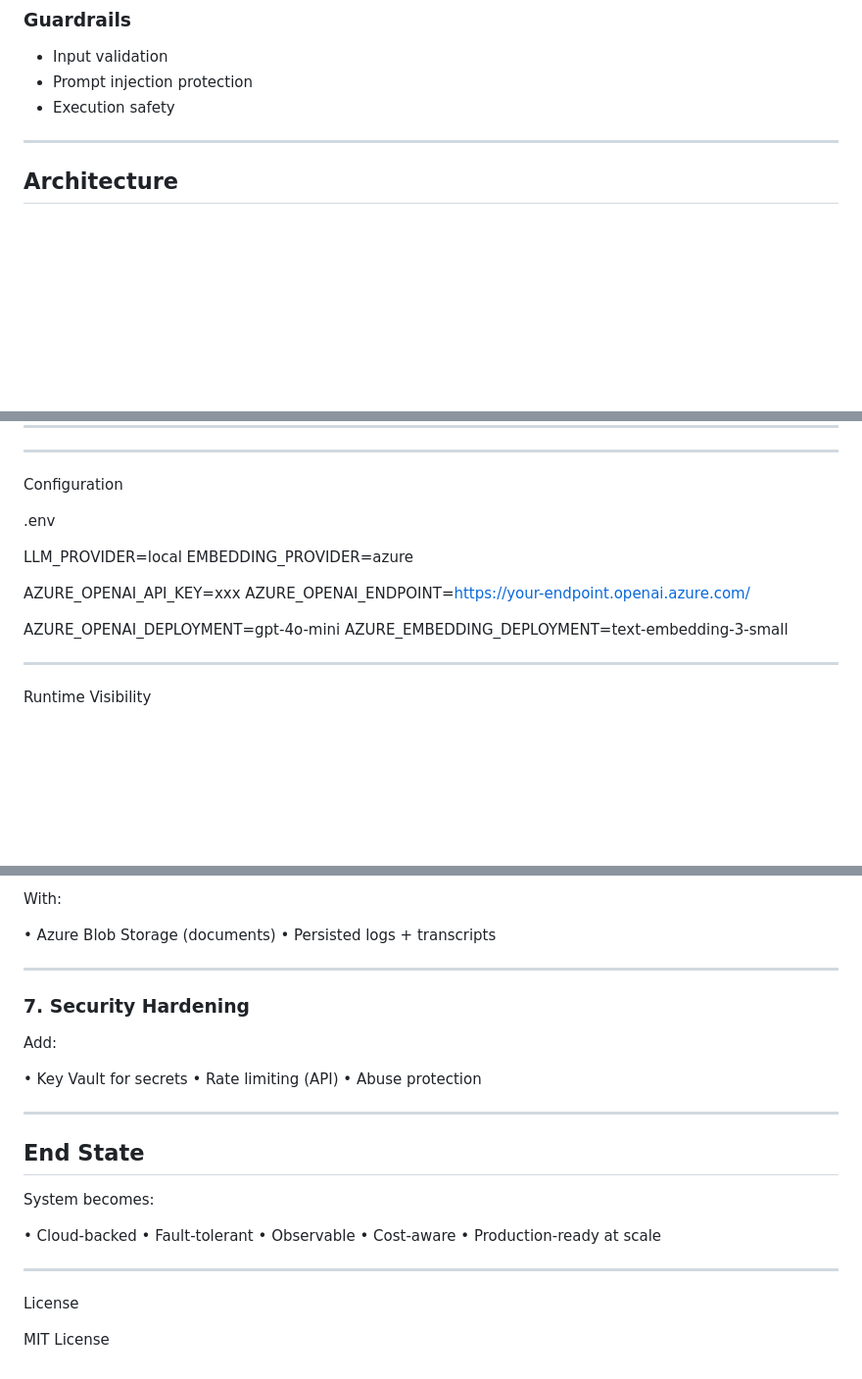
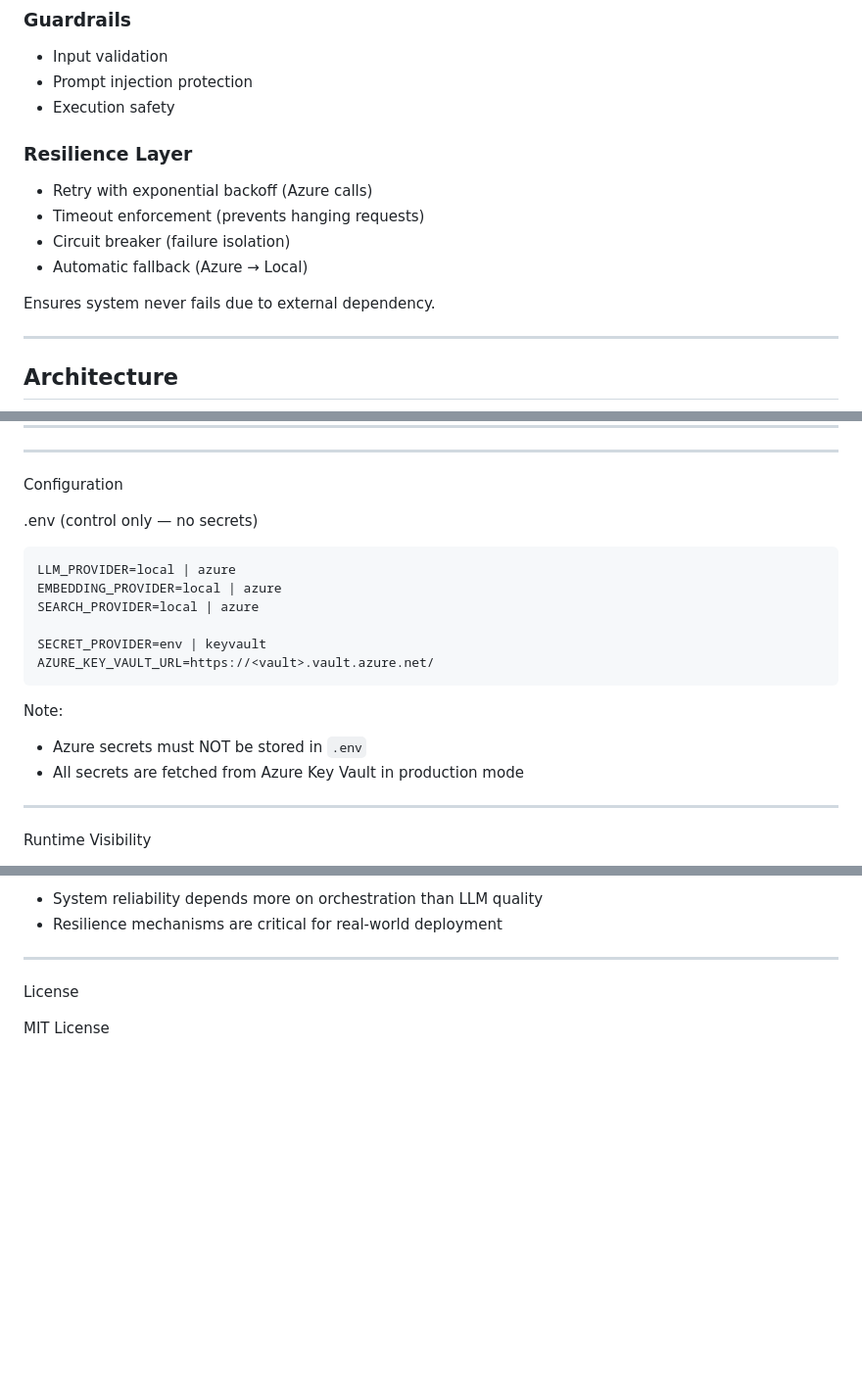
Before and after one commit to areddy1805/ai-customer-copilot, a Markdown page: readme.md, 3 parts joined by grey strips. Shown at 98% size. Drawn GitHub-style; blank space fills up the shorter version.

````diff
--- a/readme.md
+++ b/readme.md
@@ -111,6 +148,15 @@ This is a **controlled AI execution system** where:
 - Prompt injection protection
 - Execution safety
 
+### Resilience Layer
+
+- Retry with exponential backoff (Azure calls)
+- Timeout enforcement (prevents hanging requests)
+- Circuit breaker (failure isolation)
+- Automatic fallback (Azure → Local)
+
+Ensures system never fails due to external dependency.
+
 ---
 
 ## Architecture
@@ -357,17 +426,21 @@ Grounded response
 
 Configuration
 
-.env
+.env (control only — no secrets)
 
-LLM_PROVIDER=local
-EMBEDDING_PROVIDER=azure
+```text
+LLM_PROVIDER=local | azure
+EMBEDDING_PROVIDER=local | azure
+SEARCH_PROVIDER=local | azure
 
-AZURE_OPENAI_API_KEY=xxx
-AZURE_OPENAI_ENDPOINT=https://your-endpoint.openai.azure.com/
+SECRET_PROVIDER=env | keyvault
+AZURE_KEY_VAULT_URL=https://<vault>.vault.azure.net/
+```
 
-AZURE_OPENAI_DEPLOYMENT=gpt-4o-mini
-AZURE_EMBEDDING_DEPLOYMENT=text-embedding-3-small
+Note:
 
+- Azure secrets must NOT be stored in `.env`
+- All secrets are fetched from Azure Key Vault in production mode
 
 ---
 
@@ -721,29 +750,5 @@ Local files
-With:
-
-• Azure Blob Storage (documents)
-• Persisted logs + transcripts
-
----
-
-### 7. Security Hardening
-
-Add:
-
-• Key Vault for secrets
-• Rate limiting (API)
-• Abuse protection
-
----
-
-## End State
-
-System becomes:
-
-• Cloud-backed
-• Fault-tolerant
-• Observable
-• Cost-aware
-• Production-ready at scale
+- System reliability depends more on orchestration than LLM quality
+- Resilience mechanisms are critical for real-world deployment
 
 ---
 
````
Also changed, not shown: other parts of readme.md (+106 -90 lines).
